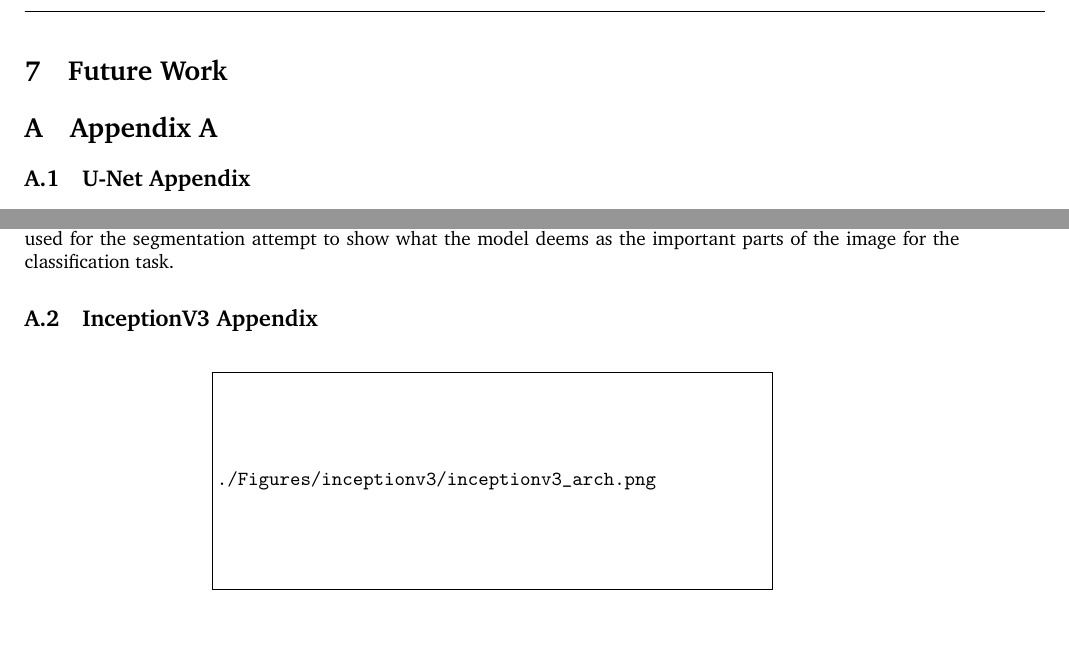
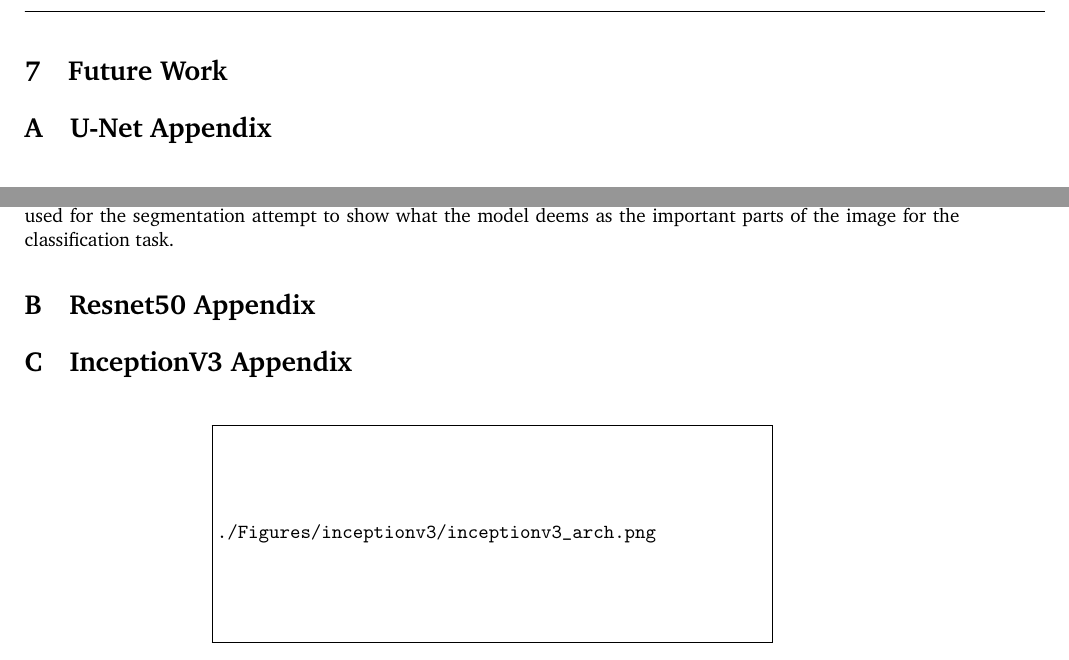
Before and after one commit to Devoalda/CSC3109_Report, a LaTeX document (CSC3109_Report_Group19.tex, which reads Appendix/appendixA.tex, Appendix/inceptionv3.tex, Appendix/resnet50.tex): two parts of page 34 of 38 before the commit and two parts of page 34 of 37 after it, joined at a grey line, cut so that both start at the same text. Compiled offline with pdfLaTeX.

Commit message:
Added appendix

```diff
--- a/Appendix/appendixA.tex
+++ /dev/null
@@ -1,3 +0,0 @@
-\section{Appendix A}\label{sec:appendixA}
-
-\subsection{U-Net Appendix}
@@ -12,8 +0,0 @@
-Where \texttt{model\_12} is the U-Net++ model with EfficientNetB1 encoder. The Output Layer of \texttt{model\_12} is also used for the segmentation attempt to show what the model deems as the important parts of the image for the classification task.
-
-\subsection{InceptionV3 Appendix}
-
-\begin{figure}[H]
-  \begin{center}
-    \includegraphics[width=0.6\textwidth]{inceptionv3/inceptionv3_arch.png}
-  \end{center}
--- /dev/null
+++ b/Appendix/inceptionv3.tex
@@ -0,0 +1,6 @@
+\section{InceptionV3 Appendix}\label{s:inceptionv3_appendix}
+
+\begin{figure}[H]
+  \begin{center}
+    \includegraphics[width=0.6\textwidth]{inceptionv3/inceptionv3_arch.png}
+  \end{center}
--- /dev/null
+++ b/Appendix/resnet50.tex
@@ -0,0 +1 @@
+\section{Resnet50 Appendix}\label{resnet50_appendix}
--- /dev/null
+++ b/Appendix/unet.tex
@@ -0,0 +1 @@
+\section{U-Net Appendix}\label{s:unetAppendix}
@@ -0,0 +10,15 @@
+Where \texttt{model\_12} is the U-Net++ model with EfficientNetB1 encoder. The Output Layer of \texttt{model\_12} is also used for the segmentation attempt to show what the model deems as the important parts of the image for the classification task.
+
+%\includepdf[
+%    %% Include all pages of the PDF
+%    pages=-,
+%    %% make this page have the usual page style
+%    %% (you can change it to plain etc). By default pdfpages
+%    %% sets the pagecommand to \pagestyle{empty}
+%    pagecommand={\pagestyle{headings}},
+%    %% Add a "section" entry to the ToC with the heading
+%    %% "Quilling Shapes" and the label "sec:shapes"
+%    %addtotoc={1,section,1,Quilling Shapes,sec:shapes}
+%    ]
+%%% The pdf file itself
+%{unet.pdf}
--- a/CSC3109_Report_Group19.tex
+++ b/CSC3109_Report_Group19.tex
@@ -37,9 +37,10 @@
 \usepackage{booktabs}
 \usepackage{subcaption}
 \usepackage{setspace}
+\usepackage{pdfpages}
 
-\usepackage[toc, acronym]{glossaries}
-\usepackage[automake]{glossaries-extra}
+%\usepackage[toc, acronym]{glossaries}
+%\usepackage[automake]{glossaries-extra}
 
 \makeatletter
 \newcommand{\chapterauthor}[1]{%
```
Also changed, not shown: Appendix/appendixA.tex (12 more changed lines), Appendix/inceptionv3.tex (4 more changed lines), Appendix/unet.tex (8 more changed lines), CSC3109_Report_Group19.tex (11 more changed lines), 1 other file.
